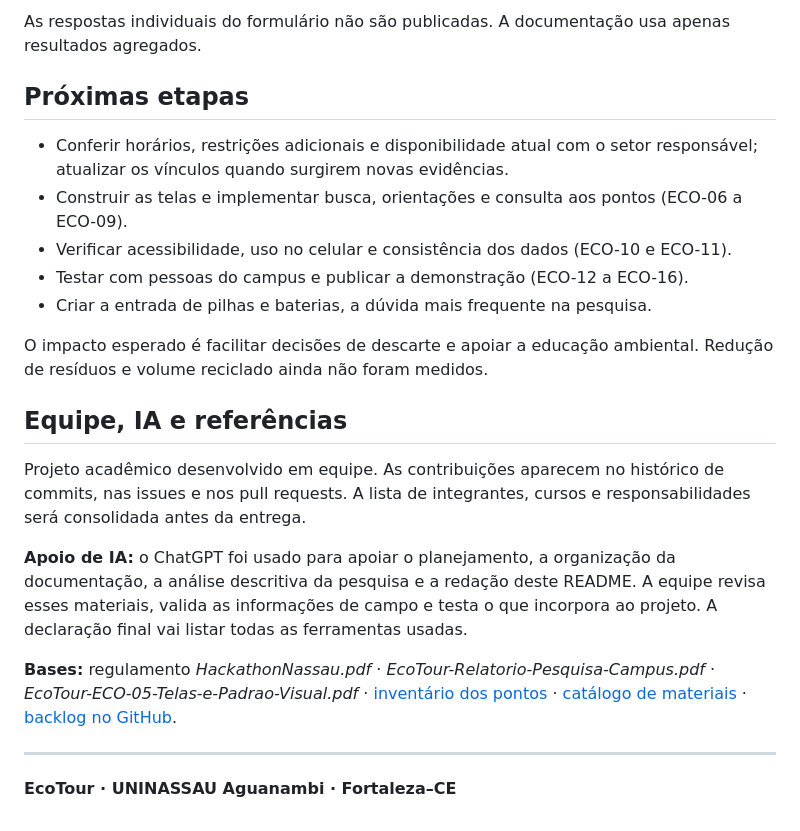
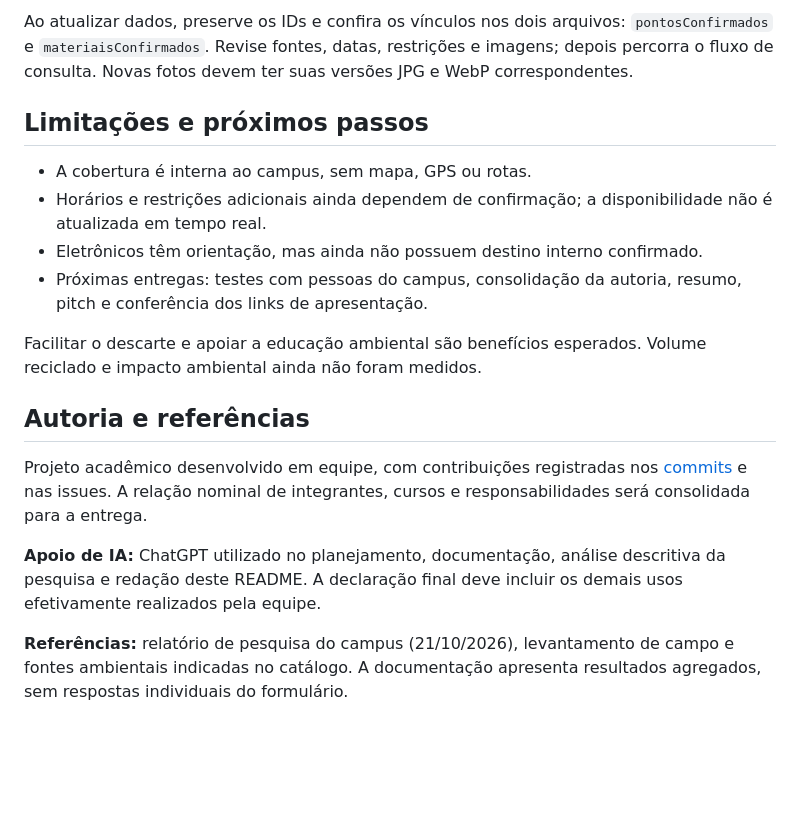
Before and after one commit to alanfelipe01/EcoTour, a Markdown page: README.md, the part around one of its changes. GitHub-like rendering; blank space fills up the shorter version.

```diff
--- a/README.md
+++ b/README.md
@@ -86,24 +55,19 @@ As páginas usam a mesma versão otimizada `P-xx.webp` na lista e no detalhe. A
 
-As respostas individuais do formulário não são publicadas. A documentação usa apenas resultados agregados.
+Ao atualizar dados, preserve os IDs e confira os vínculos nos dois arquivos: `pontosConfirmados` e `materiaisConfirmados`. Revise fontes, datas, restrições e imagens; depois percorra o fluxo de consulta. Novas fotos devem ter suas versões JPG e WebP correspondentes.
 
-## Próximas etapas
+## Limitações e próximos passos
 
-- Conferir horários, restrições adicionais e disponibilidade atual com o setor responsável; atualizar os vínculos quando surgirem novas evidências.
-- Construir as telas e implementar busca, orientações e consulta aos pontos (ECO-06 a ECO-09).
-- Verificar acessibilidade, uso no celular e consistência dos dados (ECO-10 e ECO-11).
-- Testar com pessoas do campus e publicar a demonstração (ECO-12 a ECO-16).
-- Criar a entrada de pilhas e baterias, a dúvida mais frequente na pesquisa.
+- A cobertura é interna ao campus, sem mapa, GPS ou rotas.
+- Horários e restrições adicionais ainda dependem de confirmação; a disponibilidade não é atualizada em tempo real.
+- Eletrônicos têm orientação, mas ainda não possuem destino interno confirmado.
+- Próximas entregas: testes com pessoas do campus, consolidação da autoria, resumo, pitch e conferência dos links de apresentação.
 
-O impacto esperado é facilitar decisões de descarte e apoiar a educação ambiental. Redução de resíduos e volume reciclado ainda não foram medidos.
+Facilitar o descarte e apoiar a educação ambiental são benefícios esperados. Volume reciclado e impacto ambiental ainda não foram medidos.
 
-## Equipe, IA e referências
+## Autoria e referências
 
-Projeto acadêmico desenvolvido em equipe. As contribuições aparecem no histórico de commits, nas issues e nos pull requests. A lista de integrantes, cursos e responsabilidades será consolidada antes da entrega.
+Projeto acadêmico desenvolvido em equipe, com contribuições registradas nos [commits](https://github.com/alanfelipe01/EcoTour/commits/main/) e nas issues. A relação nominal de integrantes, cursos e responsabilidades será consolidada para a entrega.
 
-**Apoio de IA:** o ChatGPT foi usado para apoiar o planejamento, a organização da documentação, a análise descritiva da pesquisa e a redação deste README. A equipe revisa esses materiais, valida as informações de campo e testa o que incorpora ao projeto. A declaração final vai listar todas as ferramentas usadas.
+**Apoio de IA:** ChatGPT utilizado no planejamento, documentação, análise descritiva da pesquisa e redação deste README. A declaração final deve incluir os demais usos efetivamente realizados pela equipe.
 
-**Bases:** regulamento *HackathonNassau.pdf* · *EcoTour-Relatorio-Pesquisa-Campus.pdf* · *EcoTour-ECO-05-Telas-e-Padrao-Visual.pdf* · [inventário dos pontos](docs/inventario-pontos.md) · [catálogo de materiais](docs/catalogo-materiais.md) · [backlog no GitHub](https://github.com/alanfelipe01/EcoTour/issues).
-
----
-
-**EcoTour · UNINASSAU Aguanambi · Fortaleza–CE**
+**Referências:** relatório de pesquisa do campus (21/10/2026), levantamento de campo e fontes ambientais indicadas no catálogo. A documentação apresenta resultados agregados, sem respostas individuais do formulário.
```
Also changed, not shown: other parts of README.md (+31 -62 lines).
